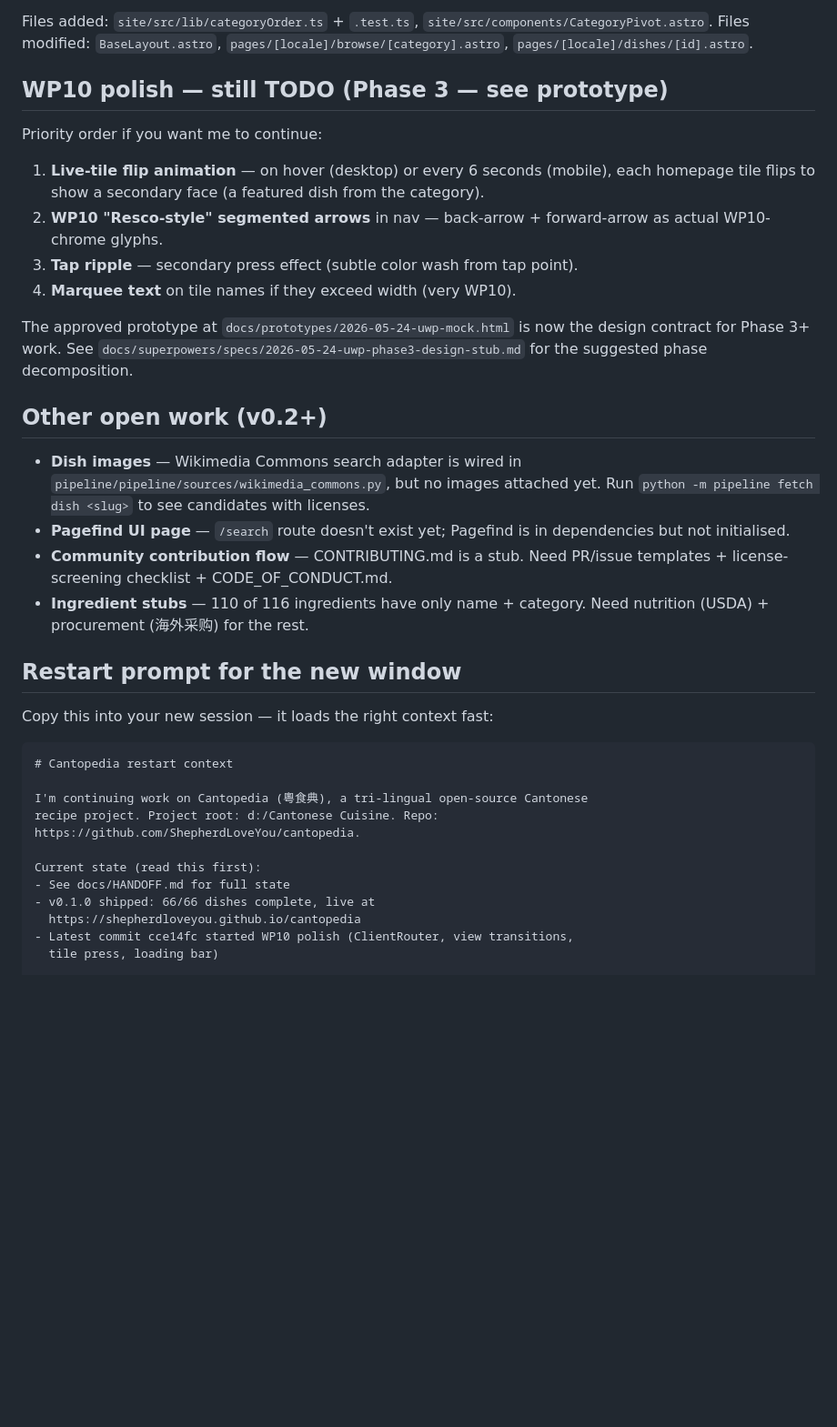
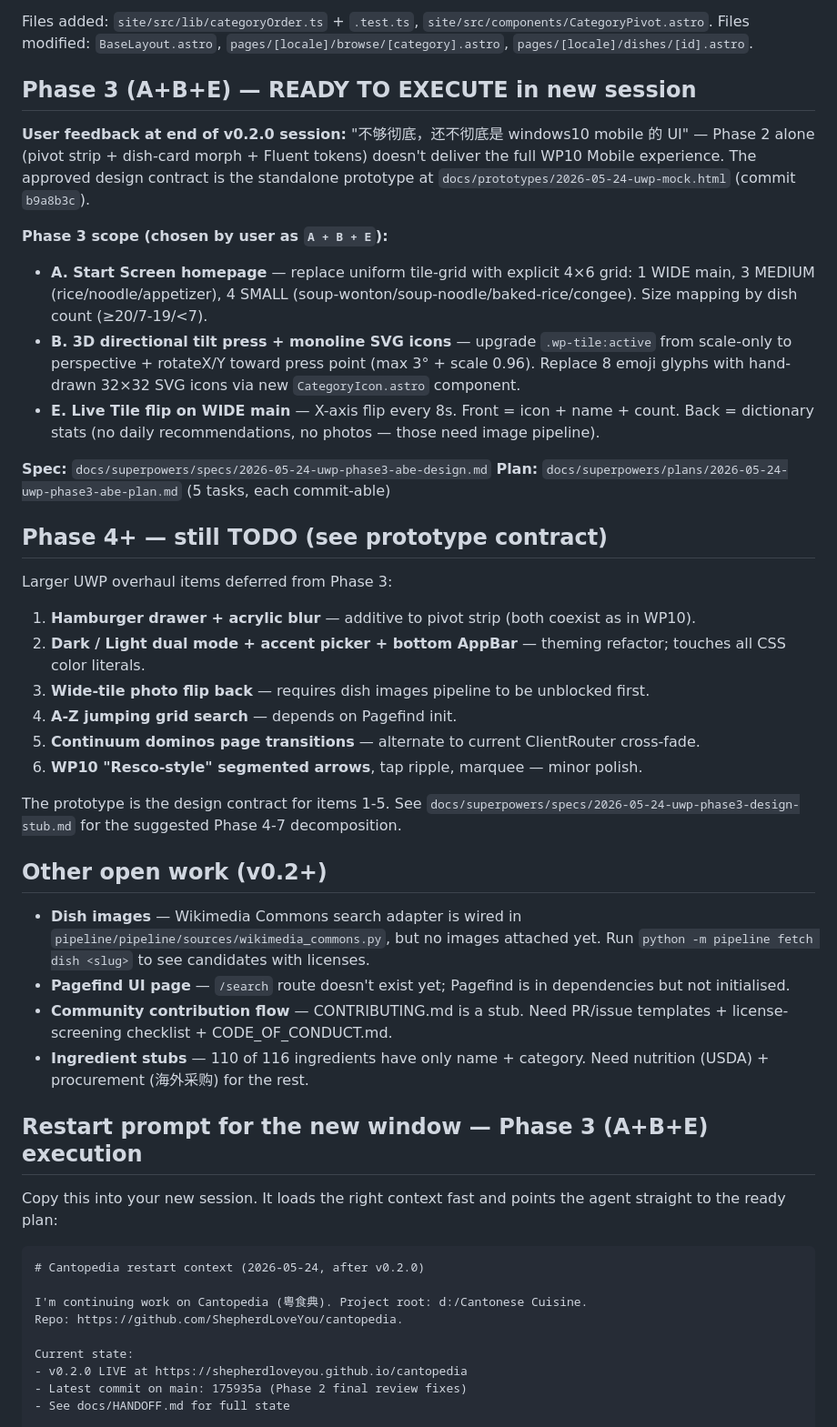
Before and after one commit to ShepherdLoveYou/cantopedia, a Markdown page: docs/HANDOFF.md, the part around one of its changes. Shown at 91% size. Rendered like a GitHub page; blank space fills up the shorter version.

````diff
--- a/docs/HANDOFF.md
+++ b/docs/HANDOFF.md
@@ -42,16 +43,31 @@ Implemented per spec `docs/superpowers/specs/2026-05-24-wp10-phase2-design.md`:
 
 Files added: `site/src/lib/categoryOrder.ts` + `.test.ts`, `site/src/components/CategoryPivot.astro`. Files modified: `BaseLayout.astro`, `pages/[locale]/browse/[category].astro`, `pages/[locale]/dishes/[id].astro`.
 
-## WP10 polish — still TODO (Phase 3 — see prototype)
+## Phase 3 (A+B+E) — READY TO EXECUTE in new session
 
-Priority order if you want me to continue:
+**User feedback at end of v0.2.0 session:** "不够彻底，还不彻底是 windows10 mobile 的 UI" — Phase 2 alone (pivot strip + dish-card morph + Fluent tokens) doesn't deliver the full WP10 Mobile experience. The approved design contract is the standalone prototype at `docs/prototypes/2026-05-24-uwp-mock.html` (commit `b9a8b3c`).
 
-1. **Live-tile flip animation** — on hover (desktop) or every 6 seconds (mobile), each homepage tile flips to show a secondary face (a featured dish from the category).
-2. **WP10 "Resco-style" segmented arrows** in nav — back-arrow + forward-arrow as actual WP10-chrome glyphs.
-3. **Tap ripple** — secondary press effect (subtle color wash from tap point).
-4. **Marquee text** on tile names if they exceed width (very WP10).
+**Phase 3 scope (chosen by user as `A + B + E`):**
 
-The approved prototype at `docs/prototypes/2026-05-24-uwp-mock.html` is now the design contract for Phase 3+ work. See `docs/superpowers/specs/2026-05-24-uwp-phase3-design-stub.md` for the suggested phase decomposition.
+- **A. Start Screen homepage** — replace uniform tile-grid with explicit 4×6 grid: 1 WIDE main, 3 MEDIUM (rice/noodle/appetizer), 4 SMALL (soup-wonton/soup-noodle/baked-rice/congee). Size mapping by dish count (≥20/7-19/<7).
+- **B. 3D directional tilt press + monoline SVG icons** — upgrade `.wp-tile:active` from scale-only to perspective + rotateX/Y toward press point (max 3° + scale 0.96). Replace 8 emoji glyphs with hand-drawn 32×32 SVG icons via new `CategoryIcon.astro` component.
+- **E. Live Tile flip on WIDE main** — X-axis flip every 8s. Front = icon + name + count. Back = dictionary stats (no daily recommendations, no photos — those need image pipeline).
+
+**Spec:** `docs/superpowers/specs/2026-05-24-uwp-phase3-abe-design.md`
+**Plan:** `docs/superpowers/plans/2026-05-24-uwp-phase3-abe-plan.md` (5 tasks, each commit-able)
+
+## Phase 4+ — still TODO (see prototype contract)
+
+Larger UWP overhaul items deferred from Phase 3:
+
+1. **Hamburger drawer + acrylic blur** — additive to pivot strip (both coexist as in WP10).
+2. **Dark / Light dual mode + accent picker + bottom AppBar** — theming refactor; touches all CSS color literals.
+3. **Wide-tile photo flip back** — requires dish images pipeline to be unblocked first.
+4. **A-Z jumping grid search** — depends on Pagefind init.
+5. **Continuum dominos page transitions** — alternate to current ClientRouter cross-fade.
+6. **WP10 "Resco-style" segmented arrows**, tap ripple, marquee — minor polish.
+
+The prototype is the design contract for items 1-5. See `docs/superpowers/specs/2026-05-24-uwp-phase3-design-stub.md` for the suggested Phase 4-7 decomposition.
 
 ## Other open work (v0.2+)
 
@@ -60,21 +76,18 @@ The approved prototype at `docs/prototypes/2026-05-24-uwp-mock.html` is now the
 - **Community contribution flow** — CONTRIBUTING.md is a stub. Need PR/issue templates + license-screening checklist + CODE_OF_CONDUCT.md.
 - **Ingredient stubs** — 110 of 116 ingredients have only name + category. Need nutrition (USDA) + procurement (海外采购) for the rest.
 
-## Restart prompt for the new window
+## Restart prompt for the new window — Phase 3 (A+B+E) execution
 
-Copy this into your new session — it loads the right context fast:
+Copy this into your new session. It loads the right context fast and points the agent straight to the ready plan:
 
 ```
-# Cantopedia restart context
+# Cantopedia restart context (2026-05-24, after v0.2.0)
 
-I'm continuing work on Cantopedia (粵食典), a tri-lingual open-source Cantonese
-recipe project. Project root: d:/Cantonese Cuisine. Repo:
-https://github.com/ShepherdLoveYou/cantopedia.
+I'm continuing work on Cantopedia (粵食典). Project root: d:/Cantonese Cuisine.
+Repo: https://github.com/ShepherdLoveYou/cantopedia.
 
-Current state (read this first):
+Current state:
+- v0.2.0 LIVE at https://shepherdloveyou.github.io/cantopedia
+- Latest commit on main: 175935a (Phase 2 final review fixes)
 - See docs/HANDOFF.md for full state
-- v0.1.0 shipped: 66/66 dishes complete, live at
-  https://shepherdloveyou.github.io/cantopedia
-- Latest commit cce14fc started WP10 polish (ClientRouter, view transitions,
-  tile press, loading bar)
 
````
Also changed, not shown: other parts of docs/HANDOFF.md (+39 -18 lines), 2 other files.
